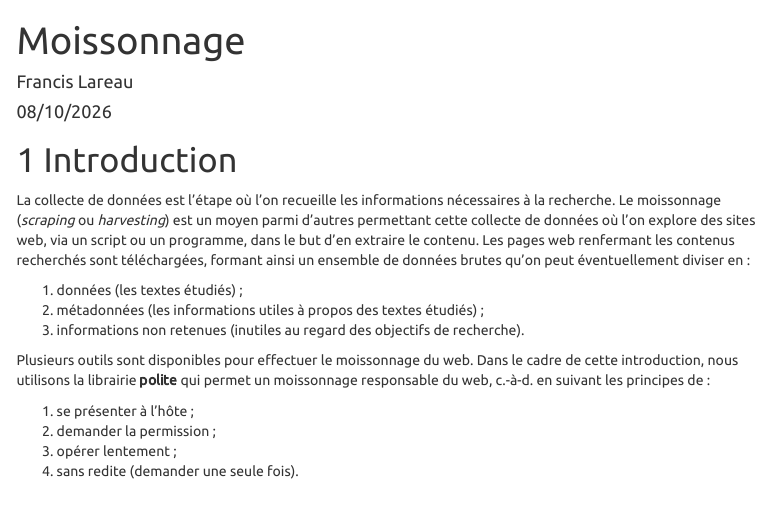
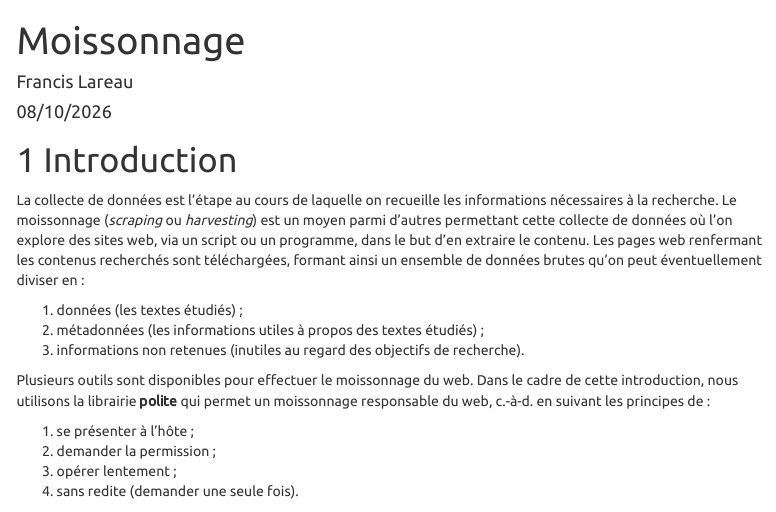
Before and after one commit to FrancisLa/Langues_de_specialite, an R Markdown document (chaine/03_acquisition/exemple/01_moissonage_exemple.Rmd): the page in a window 1100 px wide, from its top. Rendered offline with R 4.5, knitr and Pandoc, with nearby package versions; menus at the side of the page are left out; long lines of code are wrapped.

Commit message:
Update 01_moissonage_exemple.Rmd

```diff
--- a/chaine/03_acquisition/exemple/01_moissonage_exemple.Rmd
+++ b/chaine/03_acquisition/exemple/01_moissonage_exemple.Rmd
@@ -23,7 +23,7 @@ knitr::opts_chunk$set(echo = TRUE, eval = FALSE)
 
 # 1 Introduction
 
-La collecte de données est l'étape où l'on recueille les informations nécessaires à la recherche. Le moissonnage (*scraping* ou *harvesting*) est un moyen parmi d'autres permettant cette collecte de données où l'on explore des sites web, via un script ou un programme, dans le but d'en extraire le contenu. Les pages web renfermant les contenus recherchés sont téléchargées, formant ainsi un ensemble de données brutes qu'on peut éventuellement diviser en :
+La collecte de données est l'étape au cours de laquelle on recueille les informations nécessaires à la recherche. Le moissonnage (*scraping* ou *harvesting*) est un moyen parmi d'autres permettant cette collecte de données où l'on explore des sites web, via un script ou un programme, dans le but d'en extraire le contenu. Les pages web renfermant les contenus recherchés sont téléchargées, formant ainsi un ensemble de données brutes qu'on peut éventuellement diviser en :
 
 1) données (les textes étudiés) ;
 2) métadonnées (les informations utiles à propos des textes étudiés) ;
```
